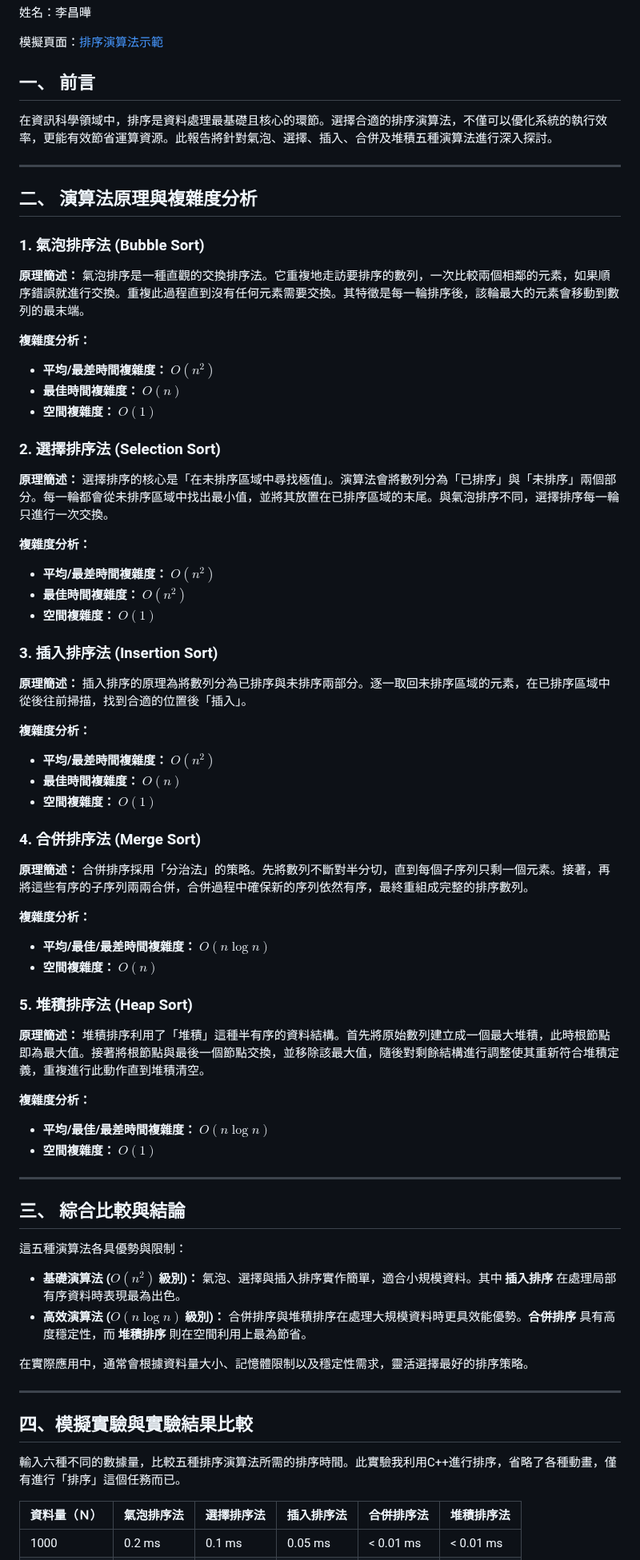
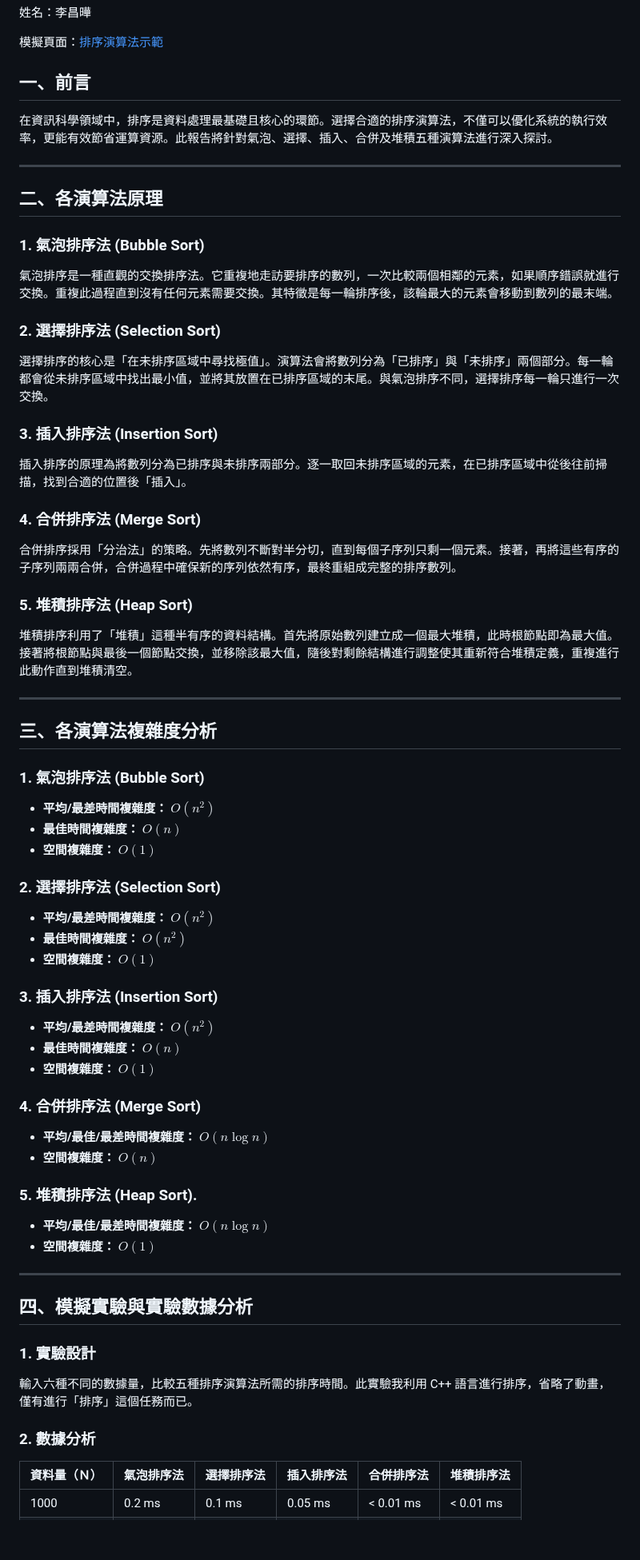
Before and after one commit to lichangye-art/sort_report, a Markdown page: README.md, the part around one of its changes. Shown at 80% size. Drawn GitHub-style; blank space fills up the shorter version.

```diff
--- a/README.md
+++ b/README.md
@@ -5,72 +5,75 @@
 
 模擬頁面：[排序演算法示範](https://lichangye-art.github.io/sort_report/)
 
-## 一、 前言
+## 一、前言
 在資訊科學領域中，排序是資料處理最基礎且核心的環節。選擇合適的排序演算法，不僅可以優化系統的執行效率，更能有效節省運算資源。此報告將針對氣泡、選擇、插入、合併及堆積五種演算法進行深入探討。
 
 ---
 
-## 二、 演算法原理與複雜度分析
+## 二、各演算法原理
 
 ### 1. 氣泡排序法 (Bubble Sort)
-**原理簡述：**
+
 氣泡排序是一種直觀的交換排序法。它重複地走訪要排序的數列，一次比較兩個相鄰的元素，如果順序錯誤就進行交換。重複此過程直到沒有任何元素需要交換。其特徵是每一輪排序後，該輪最大的元素會移動到數列的最末端。
 
-**複雜度分析：**
+### 2. 選擇排序法 (Selection Sort)
+
+選擇排序的核心是「在未排序區域中尋找極值」。演算法會將數列分為「已排序」與「未排序」兩個部分。每一輪都會從未排序區域中找出最小值，並將其放置在已排序區域的末尾。與氣泡排序不同，選擇排序每一輪只進行一次交換。
+
+### 3. 插入排序法 (Insertion Sort)
+
+插入排序的原理為將數列分為已排序與未排序兩部分。逐一取回未排序區域的元素，在已排序區域中從後往前掃描，找到合適的位置後「插入」。
+
+### 4. 合併排序法 (Merge Sort)
+
+合併排序採用「分治法」的策略。先將數列不斷對半分切，直到每個子序列只剩一個元素。接著，再將這些有序的子序列兩兩合併，合併過程中確保新的序列依然有序，最終重組成完整的排序數列。
+
+### 5. 堆積排序法 (Heap Sort)
+
+堆積排序利用了「堆積」這種半有序的資料結構。首先將原始數列建立成一個最大堆積，此時根節點即為最大值。接著將根節點與最後一個節點交換，並移除該最大值，隨後對剩餘結構進行調整使其重新符合堆積定義，重複進行此動作直到堆積清空。
+
+---
+
+## 三、各演算法複雜度分析
+
+### 1. 氣泡排序法 (Bubble Sort)
+
 - **平均/最差時間複雜度：** $O(n^2)$
 - **最佳時間複雜度：** $O(n)$
 - **空間複雜度：** $O(1)$
 
 ### 2. 選擇排序法 (Selection Sort)
-**原理簡述：**
-選擇排序的核心是「在未排序區域中尋找極值」。演算法會將數列分為「已排序」與「未排序」兩個部分。每一輪都會從未排序區域中找出最小值，並將其放置在已排序區域的末尾。與氣泡排序不同，選擇排序每一輪只進行一次交換。
 
-**複雜度分析：**
 - **平均/最差時間複雜度：** $O(n^2)$
 - **最佳時間複雜度：** $O(n^2)$
 - **空間複雜度：** $O(1)$
 
+
 ### 3. 插入排序法 (Insertion Sort)
-**原理簡述：**
-插入排序的原理為將數列分為已排序與未排序兩部分。逐一取回未排序區域的元素，在已排序區域中從後往前掃描，找到合適的位置後「插入」。
 
-**複雜度分析：**
 - **平均/最差時間複雜度：** $O(n^2)$
 - **最佳時間複雜度：** $O(n)$
 - **空間複雜度：** $O(1)$
 
 ### 4. 合併排序法 (Merge Sort)
-**原理簡述：**
-合併排序採用「分治法」的策略。先將數列不斷對半分切，直到每個子序列只剩一個元素。接著，再將這些有序的子序列兩兩合併，合併過程中確保新的序列依然有序，最終重組成完整的排序數列。
 
-**複雜度分析：**
 - **平均/最佳/最差時間複雜度：** $O(n \log n)$
 - **空間複雜度：** $O(n)$
 
-### 5. 堆積排序法 (Heap Sort)
-**原理簡述：**
-堆積排序利用了「堆積」這種半有序的資料結構。首先將原始數列建立成一個最大堆積，此時根節點即為最大值。接著將根節點與最後一個節點交換，並移除該最大值，隨後對剩餘結構進行調整使其重新符合堆積定義，重複進行此動作直到堆積清空。
+### 5. 堆積排序法 (Heap Sort).
 
-**複雜度分析：**
 - **平均/最佳/最差時間複雜度：** $O(n \log n)$
 - **空間複雜度：** $O(1)$
 
 ---
 
-## 三、 綜合比較與結論
+## 四、模擬實驗與實驗數據分析
 
-這五種演算法各具優勢與限制：
+### 1. 實驗設計
 
-- **基礎演算法 ($O(n^2)$ 級別)：** 氣泡、選擇與插入排序實作簡單，適合小規模資料。其中 **插入排序** 在處理局部有序資料時表現最為出色。
-- **高效演算法 ($O(n \log n)$ 級別)：** 合併排序與堆積排序在處理大規模資料時更具效能優勢。**合併排序** 具有高度穩定性，而 **堆積排序** 則在空間利用上最為節省。
+輸入六種不同的數據量，比較五種排序演算法所需的排序時間。此實驗我利用 C++ 語言進行排序，省略了動畫，僅有進行「排序」這個任務而已。
 
-在實際應用中，通常會根據資料量大小、記憶體限制以及穩定性需求，靈活選擇最好的排序策略。
-
----
-
-## 四、模擬實驗與實驗結果比較
-
-輸入六種不同的數據量，比較五種排序演算法所需的排序時間。此實驗我利用C++進行排序，省略了各種動畫，僅有進行「排序」這個任務而已。
+### 2. 數據分析
 
 | 資料量（Ｎ） | 氣泡排序法  | 選擇排序法  | 插入排序法  | 合併排序法  | 堆積排序法 |
 |--------|--------|--------|--------|--------|-------|
```
Also changed, not shown: other parts of README.md (+13 -2 lines).
